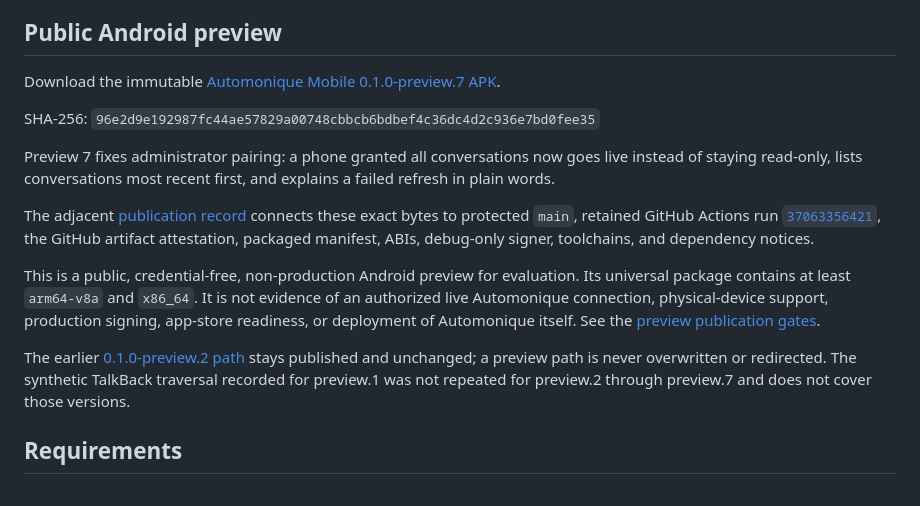
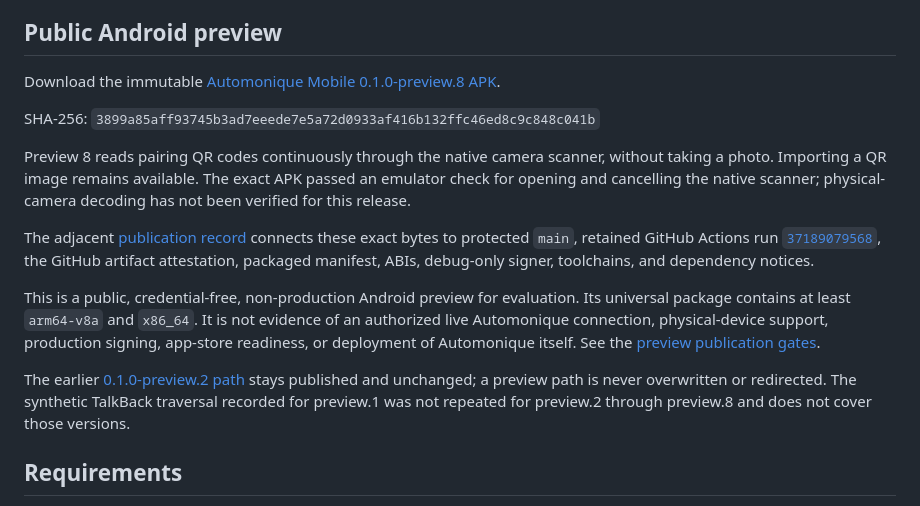
Before and after one commit to bext-stack/automonique-mobile, a Markdown page: README.md, the part around the change. Drawn GitHub-style.

Commit message:
docs: publish verified Android preview 8 download (#74)

```diff
--- a/README.md
+++ b/README.md
@@ -111,17 +111,18 @@ its channel binding. Existing phone credentials gain no new permissions.
 ## Public Android preview
 
 Download the immutable
-[Automonique Mobile 0.1.0-preview.7 APK](https://www.automonique.fr/downloads/android/0.1.0-preview.7/96e2d9e192987fc44ae57829a00748cbbcb6bdbef4c36dc4d2c936e7bd0fee35/automonique-mobile-0.1.0-preview.7.apk).
+[Automonique Mobile 0.1.0-preview.8 APK](https://www.automonique.fr/downloads/android/0.1.0-preview.8/3899a85aff93745b3ad7eeede7e5a72d0933af416b132ffc46ed8c9c848c041b/automonique-mobile-0.1.0-preview.8.apk).
 
-SHA-256: `96e2d9e192987fc44ae57829a00748cbbcb6bdbef4c36dc4d2c936e7bd0fee35`
+SHA-256: `3899a85aff93745b3ad7eeede7e5a72d0933af416b132ffc46ed8c9c848c041b`
 
-Preview 7 fixes administrator pairing: a phone granted all conversations now
-goes live instead of staying read-only, lists conversations most recent first,
-and explains a failed refresh in plain words.
+Preview 8 reads pairing QR codes continuously through the native camera scanner,
+without taking a photo. Importing a QR image remains available. The exact APK
+passed an emulator check for opening and cancelling the native scanner;
+physical-camera decoding has not been verified for this release.
 
-The adjacent [publication record](https://www.automonique.fr/downloads/android/0.1.0-preview.7/96e2d9e192987fc44ae57829a00748cbbcb6bdbef4c36dc4d2c936e7bd0fee35/publication.json) connects these
+The adjacent [publication record](https://www.automonique.fr/downloads/android/0.1.0-preview.8/3899a85aff93745b3ad7eeede7e5a72d0933af416b132ffc46ed8c9c848c041b/publication.json) connects these
 exact bytes to protected `main`, retained GitHub Actions run
-[`37063356421`](https://github.com/bext-stack/automonique-mobile/actions/runs/37063356421),
+[`37189079568`](https://github.com/bext-stack/automonique-mobile/actions/runs/37189079568),
 the GitHub artifact attestation, packaged manifest, ABIs, debug-only signer,
 toolchains, and dependency notices.
 
@@ -136,7 +137,7 @@ The earlier
 [0.1.0-preview.2 path](https://www.automonique.fr/downloads/android/0.1.0-preview.2/4c7b7fac529c8060ecc84691b00156c1fc42989c86adab467cdf9f43e959b353/automonique-mobile-0.1.0-preview.2.apk)
 stays published and unchanged; a preview path is never overwritten or
 redirected. The synthetic TalkBack traversal recorded for preview.1 was not
-repeated for preview.2 through preview.7 and does not cover those versions.
+repeated for preview.2 through preview.8 and does not cover those versions.
 
 ## Requirements
 
```
